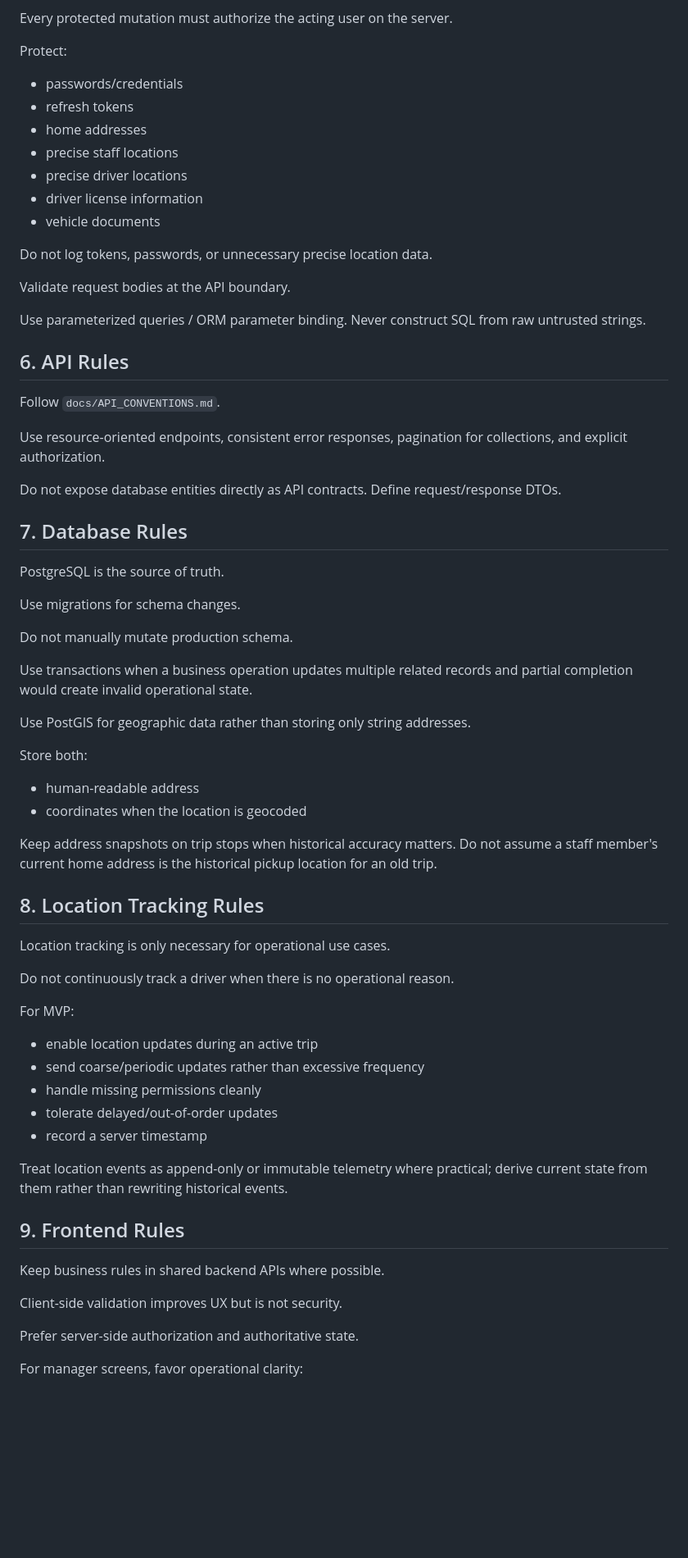
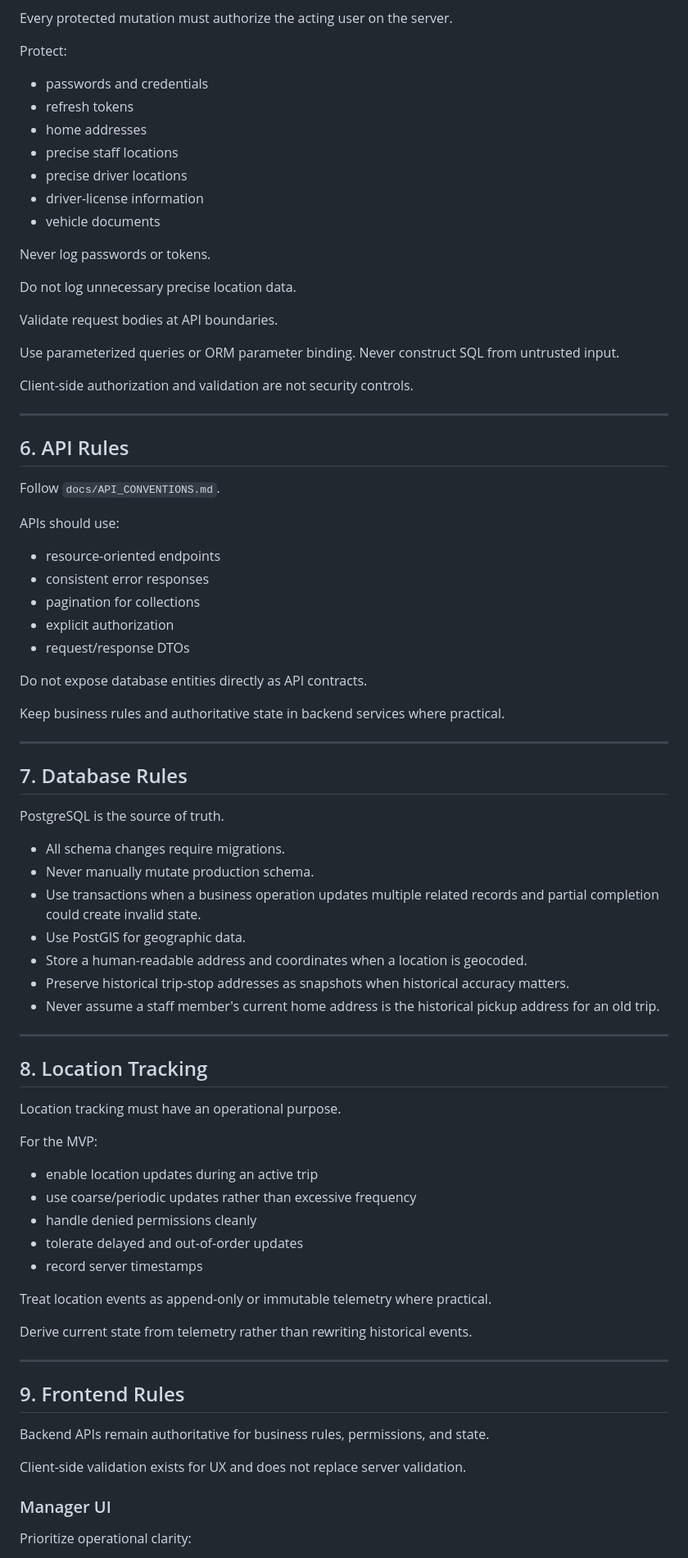
Before and after one commit to kshitizadhikari/staff-transport, a Markdown page: AGENTS.md, the part around one of its changes. Shown at 82% size. GitHub-like rendering; blank space fills up the shorter version.

```diff
--- a/AGENTS.md
+++ b/AGENTS.md
@@ -125,70 +156,83 @@ Every protected mutation must authorize the acting user on the server.
 
 Protect:
 
-- passwords/credentials
-- refresh tokens
-- home addresses
-- precise staff locations
-- precise driver locations
-- driver license information
-- vehicle documents
+* passwords and credentials
+* refresh tokens
+* home addresses
+* precise staff locations
+* precise driver locations
+* driver-license information
+* vehicle documents
 
-Do not log tokens, passwords, or unnecessary precise location data.
+Never log passwords or tokens.
 
-Validate request bodies at the API boundary.
+Do not log unnecessary precise location data.
 
-Use parameterized queries / ORM parameter binding. Never construct SQL from raw untrusted strings.
+Validate request bodies at API boundaries.
+
+Use parameterized queries or ORM parameter binding. Never construct SQL from untrusted input.
+
+Client-side authorization and validation are not security controls.
+
+---
 
 ## 6. API Rules
 
 Follow `docs/API_CONVENTIONS.md`.
 
-Use resource-oriented endpoints, consistent error responses, pagination for collections, and explicit authorization.
+APIs should use:
 
-Do not expose database entities directly as API contracts. Define request/response DTOs.
+* resource-oriented endpoints
+* consistent error responses
+* pagination for collections
+* explicit authorization
+* request/response DTOs
+
+Do not expose database entities directly as API contracts.
+
+Keep business rules and authoritative state in backend services where practical.
+
+---
 
 ## 7. Database Rules
 
 PostgreSQL is the source of truth.
 
-Use migrations for schema changes.
+* All schema changes require migrations.
+* Never manually mutate production schema.
+* Use transactions when a business operation updates multiple related records and partial completion could create invalid state.
+* Use PostGIS for geographic data.
+* Store a human-readable address and coordinates when a location is geocoded.
+* Preserve historical trip-stop addresses as snapshots when historical accuracy matters.
+* Never assume a staff member's current home address is the historical pickup address for an old trip.
 
-Do not manually mutate production schema.
+---
 
-Use transactions when a business operation updates multiple related records and partial completion would create invalid operational state.
+## 8. Location Tracking
 
-Use PostGIS for geographic data rather than storing only string addresses.
+Location tracking must have an operational purpose.
 
-Store both:
+For the MVP:
 
-- human-readable address
-- coordinates when the location is geocoded
+* enable location updates during an active trip
+* use coarse/periodic updates rather than excessive frequency
+* handle denied permissions cleanly
+* tolerate delayed and out-of-order updates
+* record server timestamps
 
-Keep address snapshots on trip stops when historical accuracy matters. Do not assume a staff member's current home address is the historical pickup location for an old trip.
+Treat location events as append-only or immutable telemetry where practical.
 
-## 8. Location Tracking Rules
+Derive current state from telemetry rather than rewriting historical events.
 
-Location tracking is only necessary for operational use cases.
-
-Do not continuously track a driver when there is no operational reason.
-
-For MVP:
-
-- enable location updates during an active trip
-- send coarse/periodic updates rather than excessive frequency
-- handle missing permissions cleanly
-- tolerate delayed/out-of-order updates
-- record a server timestamp
-
-Treat location events as append-only or immutable telemetry where practical; derive current state from them rather than rewriting historical events.
+---
 
 ## 9. Frontend Rules
 
-Keep business rules in shared backend APIs where possible.
+Backend APIs remain authoritative for business rules, permissions, and state.
 
-Client-side validation improves UX but is not security.
+Client-side validation exists for UX and does not replace server validation.
 
-Prefer server-side authorization and authoritative state.
+### Manager UI
 
-For manager screens, favor operational clarity:
+Prioritize operational clarity:
 
```
Also changed, not shown: other parts of AGENTS.md (+240 -131 lines).
